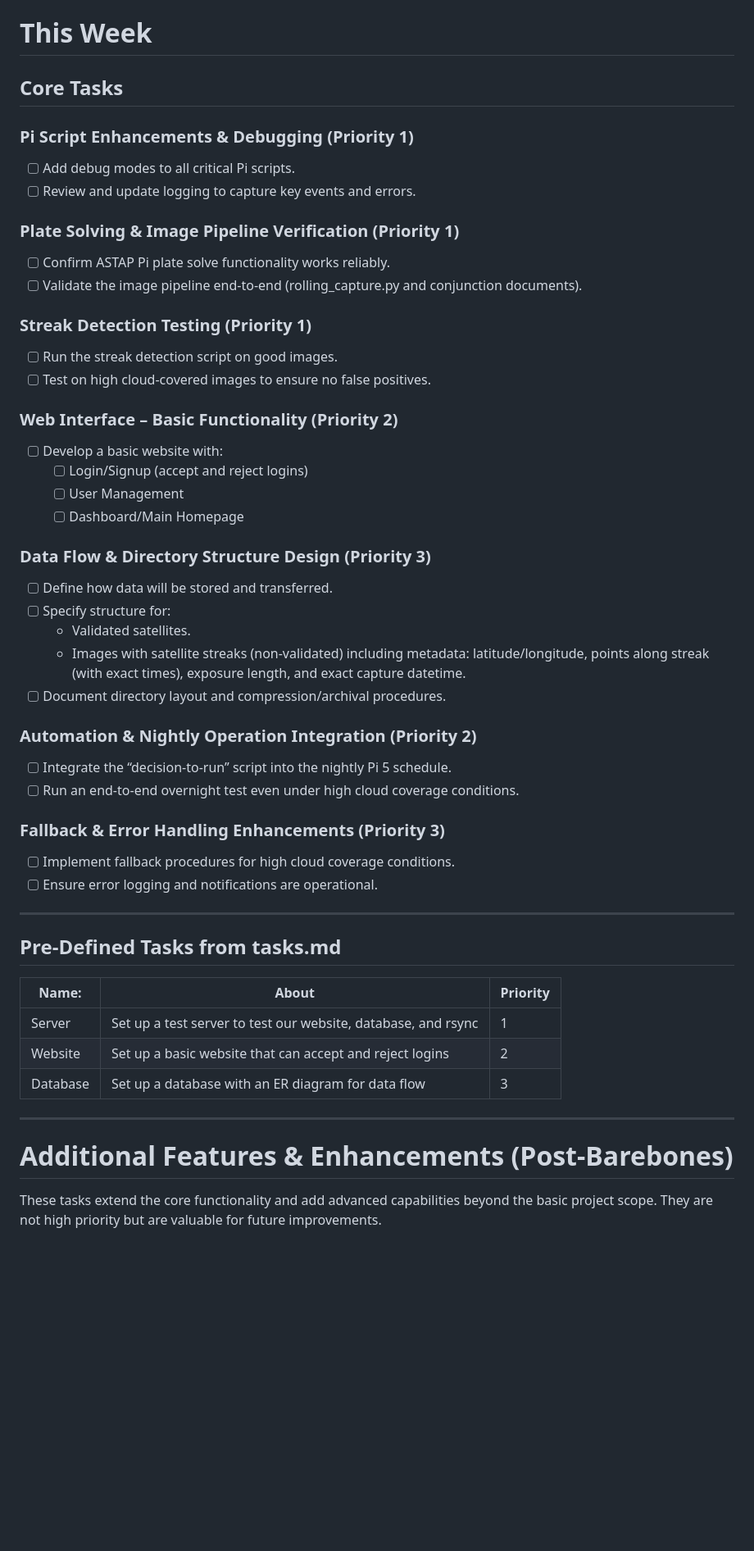
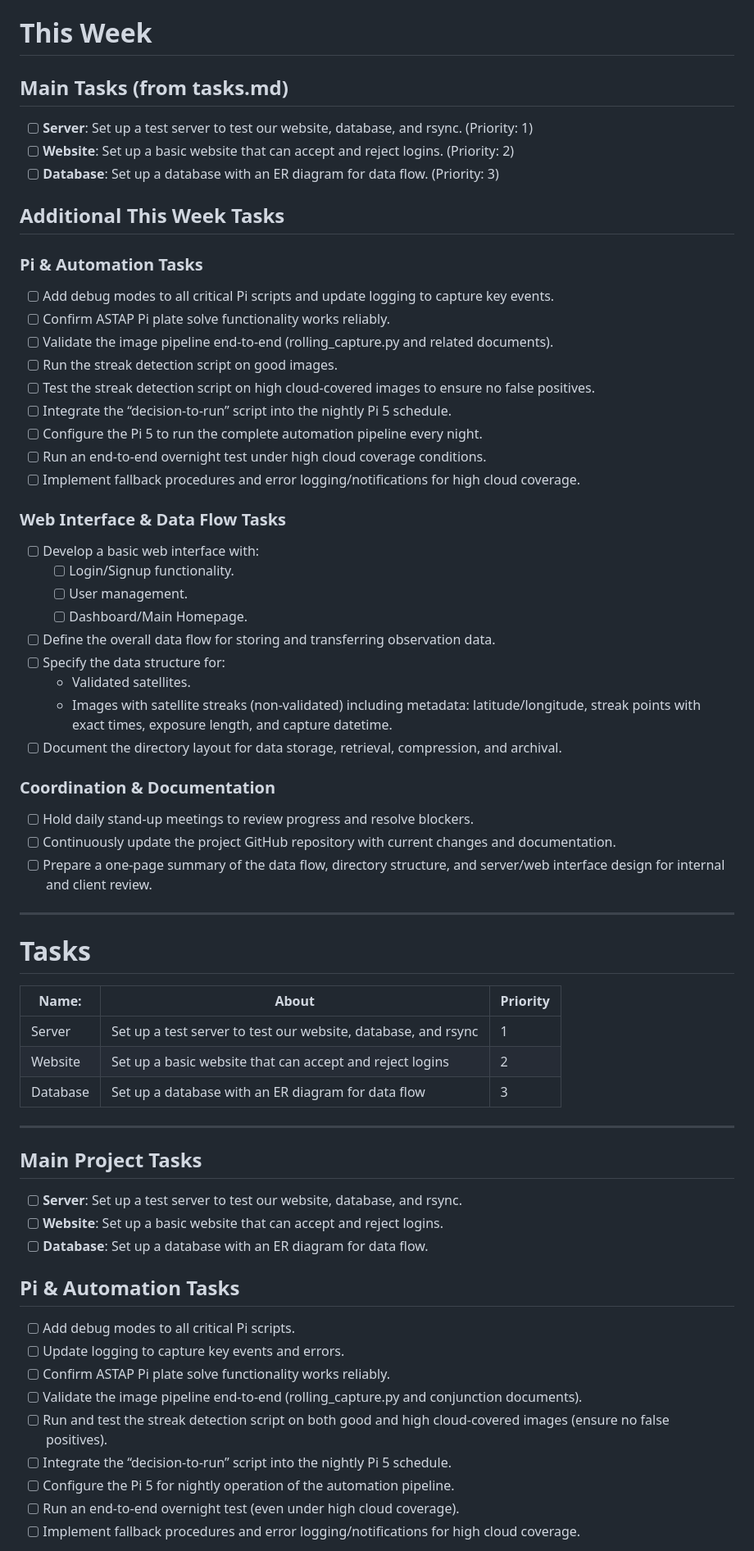
Before and after one commit to Dave-21/UPHDAS, a Markdown page: .github/ISSUE_TEMPLATE/task.md, the part around the change printed below. Shown: that part at 82% size. GitHub-like rendering; blank space fills up the shorter version.

```diff
--- a/.github/ISSUE_TEMPLATE/task.md
+++ b/.github/ISSUE_TEMPLATE/task.md
@@ -1,43 +1,42 @@
 # This Week
 
-## Core Tasks
+## Main Tasks (from tasks.md)
+- [ ] **Server**: Set up a test server to test our website, database, and rsync. (Priority: 1)
+- [ ] **Website**: Set up a basic website that can accept and reject logins. (Priority: 2)
+- [ ] **Database**: Set up a database with an ER diagram for data flow. (Priority: 3)
 
-### Pi Script Enhancements & Debugging (Priority 1)
-- [ ] Add debug modes to all critical Pi scripts.
-- [ ] Review and update logging to capture key events and errors.
+## Additional This Week Tasks
+### Pi & Automation Tasks
+- [ ] Add debug modes to all critical Pi scripts and update logging to capture key events.
+- [ ] Confirm ASTAP Pi plate solve functionality works reliably.
+- [ ] Validate the image pipeline end-to-end (rolling_capture.py and related documents).
+- [ ] Run the streak detection script on good images.
+- [ ] Test the streak detection script on high cloud-covered images to ensure no false positives.
+- [ ] Integrate the “decision-to-run” script into the nightly Pi 5 schedule.
+- [ ] Configure the Pi 5 to run the complete automation pipeline every night.
+- [ ] Run an end-to-end overnight test under high cloud coverage conditions.
+- [ ] Implement fallback procedures and error logging/notifications for high cloud coverage.
 
-### Plate Solving & Image Pipeline Verification (Priority 1)
-- [ ] Confirm ASTAP Pi plate solve functionality works reliably.
-- [ ] Validate the image pipeline end-to-end (rolling_capture.py and conjunction documents).
+### Web Interface & Data Flow Tasks
+- [ ] Develop a basic web interface with:
+  - [ ] Login/Signup functionality.
+  - [ ] User management.
+  - [ ] Dashboard/Main Homepage.
+- [ ] Define the overall data flow for storing and transferring observation data.
+- [ ] Specify the data structure for:
+  - Validated satellites.
+  - Images with satellite streaks (non-validated) including metadata: latitude/longitude, streak points with exact times, exposure length, and capture datetime.
+- [ ] Document the directory layout for data storage, retrieval, compression, and archival.
 
-### Streak Detection Testing (Priority 1)
-- [ ] Run the streak detection script on good images.
-- [ ] Test on high cloud-covered images to ensure no false positives.
+### Coordination & Documentation
+- [ ] Hold daily stand-up meetings to review progress and resolve blockers.
+- [ ] Continuously update the project GitHub repository with current changes and documentation.
+- [ ] Prepare a one-page summary of the data flow, directory structure, and server/web interface design for internal and client review.
 
-### Web Interface – Basic Functionality (Priority 2)
-- [ ] Develop a basic website with:
-  - [ ] Login/Signup (accept and reject logins)
-  - [ ] User Management
-  - [ ] Dashboard/Main Homepage
-
-### Data Flow & Directory Structure Design (Priority 3)
-- [ ] Define how data will be stored and transferred.
-- [ ] Specify structure for:
-  - Validated satellites.
-  - Images with satellite streaks (non-validated) including metadata: latitude/longitude, points along streak (with exact times), exposure length, and exact capture datetime.
-- [ ] Document directory layout and compression/archival procedures.
-
-### Automation & Nightly Operation Integration (Priority 2)
-- [ ] Integrate the “decision-to-run” script into the nightly Pi 5 schedule.
-- [ ] Run an end-to-end overnight test even under high cloud coverage conditions.
-
-### Fallback & Error Handling Enhancements (Priority 3)
-- [ ] Implement fallback procedures for high cloud coverage conditions.
-- [ ] Ensure error logging and notifications are operational.
 ---
 
-## Pre-Defined Tasks from tasks.md
 
+# Tasks
 | Name:   | About                                                                           | Priority |
 | ------- | ------------------------------------------------------------------------------- | -------- |
 | Server  | Set up a test server to test our website, database, and rsync                   | 1        |
@@ -46,7 +45,19 @@
 
 ---
 
-# Additional Features & Enhancements (Post-Barebones)
+## Main Project Tasks
+- [ ] **Server**: Set up a test server to test our website, database, and rsync.
+- [ ] **Website**: Set up a basic website that can accept and reject logins.
+- [ ] **Database**: Set up a database with an ER diagram for data flow.
 
-These tasks extend the core functionality and add advanced capabilities beyond the basic project scope. They are not high priority but are valuable for future improvements.
+## Pi & Automation Tasks
+- [ ] Add debug modes to all critical Pi scripts.
+- [ ] Update logging to capture key events and errors.
+- [ ] Confirm ASTAP Pi plate solve functionality works reliably.
+- [ ] Validate the image pipeline end-to-end (rolling_capture.py and conjunction documents).
+- [ ] Run and test the streak detection script on both good and high cloud-covered images (ensure no false positives).
+- [ ] Integrate the “decision-to-run” script into the nightly Pi 5 schedule.
+- [ ] Configure the Pi 5 for nightly operation of the automation pipeline.
+- [ ] Run an end-to-end overnight test (even under high cloud coverage).
+- [ ] Implement fallback procedures and error logging/notifications for high cloud coverage.
 
```
Also changed, not shown: other parts of .github/ISSUE_TEMPLATE/task.md (+47 -23 lines).
